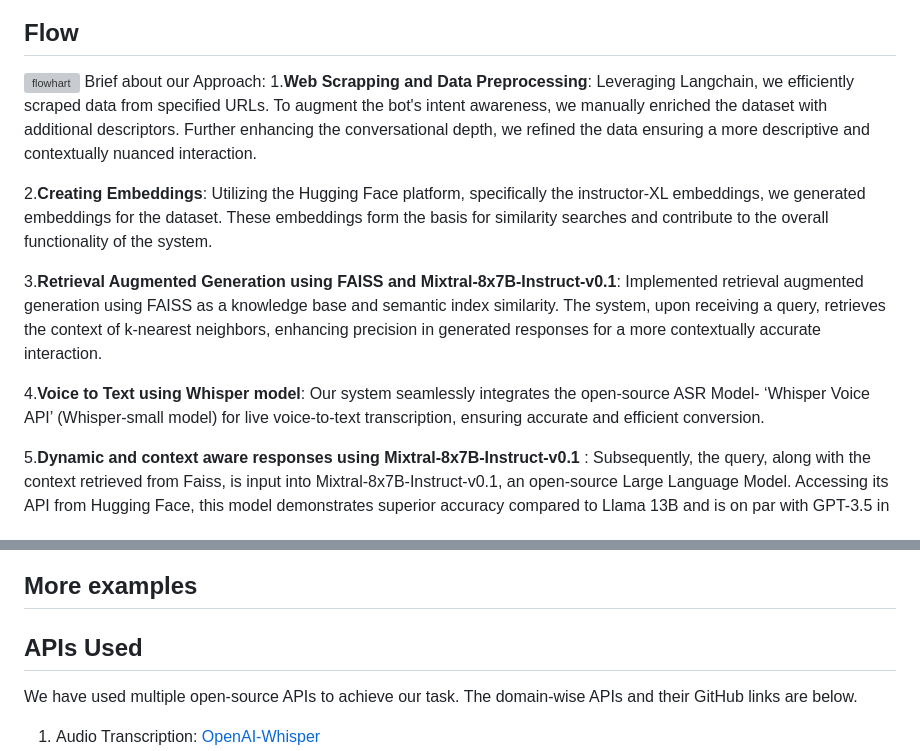
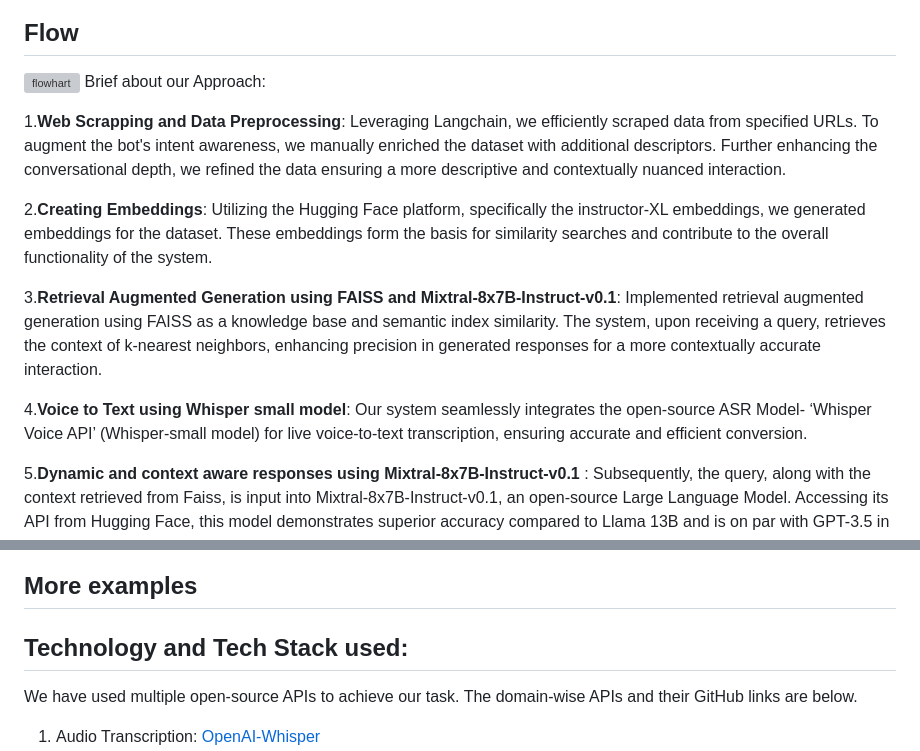
Before and after one commit to that-coding-kid/Saarthi, a Markdown page: README.md, 2 parts joined by grey strips. Rendered like a GitHub page; grey boxes are pictures that could not be loaded.

```diff
--- a/README.md
+++ b/README.md
@@ -23,13 +23,14 @@ Our chatbot can be run remotely on Google Colab without installing anything on y
 ## Flow
 ![flowhart](https://github.com/that-coding-kid/Saarthi/assets/120119962/e39cff30-e044-4313-9c64-961f49072c5d)
 Brief about our Approach:
+
 1.**Web Scrapping and Data Preprocessing**: Leveraging Langchain, we efficiently scraped data from specified URLs. To augment the bot's intent awareness, we manually enriched the dataset with additional descriptors. Further enhancing the conversational depth, we refined the data ensuring a more descriptive and contextually nuanced interaction.
 
 2.**Creating Embeddings**: Utilizing the Hugging Face platform, specifically the instructor-XL embeddings, we generated embeddings for the dataset. These embeddings form the basis for similarity searches and contribute to the overall functionality of the system.
 
 3.**Retrieval Augmented Generation using FAISS and Mixtral-8x7B-Instruct-v0.1**: Implemented retrieval augmented generation using FAISS as a knowledge base and semantic index similarity. The system, upon receiving a query, retrieves the context of k-nearest neighbors, enhancing precision in generated responses for a more contextually accurate interaction.
 
-4.**Voice to Text using Whisper model**: Our system seamlessly integrates the open-source ASR Model- ‘Whisper Voice API’ (Whisper-small model) for live voice-to-text transcription, ensuring accurate and efficient conversion.
+4.**Voice to Text using Whisper small model**: Our system seamlessly integrates the open-source ASR Model- ‘Whisper Voice API’ (Whisper-small model) for live voice-to-text transcription, ensuring accurate and efficient conversion.
 
 5.**Dynamic and context aware responses using Mixtral-8x7B-Instruct-v0.1** : Subsequently, the query, along with the context retrieved from Faiss, is input into Mixtral-8x7B-Instruct-v0.1, an open-source Large Language Model. Accessing its API from Hugging Face, this model demonstrates superior accuracy compared to Llama 13B and is on par with GPT-3.5 in terms of performance. The response is then generated, leveraging the capabilities of Mixtral-8x7B-Instruct-v0.1, incorporating the contextual information from the query and Faiss-retrieved context.
 
@@ -65,7 +66,7 @@ Brief about our Approach:
 
 ## More examples
 
-## APIs Used
+## Technology and Tech Stack used:
 
 We have used multiple open-source APIs to achieve our task. The domain-wise APIs and their GitHub links are below.
 
```
